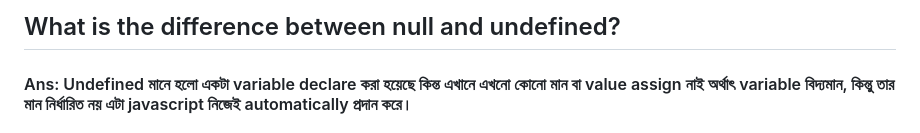
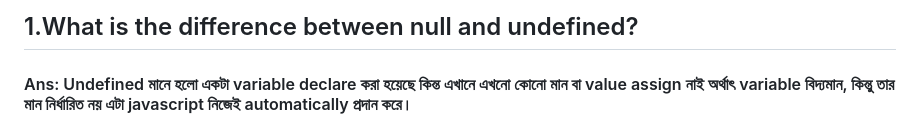
Before and after one commit to khalidhossain5000/swiftcart-next-level-project-app, a Markdown page: README.md, the part around the change. Rendered like a GitHub page.

Commit message:
updsgsdg

```diff
--- a/README.md
+++ b/README.md
@@ -1,5 +1,5 @@
 
-## What is the difference between null and undefined?
+## 1.What is the difference between null and undefined?
 
 #### Ans: Undefined মানে হলো একটা variable declare করা হয়েছে কিন্ত এখানে এখনো কোনো মান বা value assign নাই অর্থাৎ variable বিদ্যমান, কিন্তু তার মান নির্ধারিত নয় এটা javascript নিজেই automatically প্রদান করে।
 #### অন্যদিকে, null হলো একটি intentional empty value, যা developer ইচ্ছাকৃতভাবে assign করে বোঝাতে যে বর্তমানে এখানে কোনো মান নেই  তবে ভবিষ্যতে প্রয়োজন অনুযায়ী এখানে মান প্রদান করা হতে পারে।।
```
